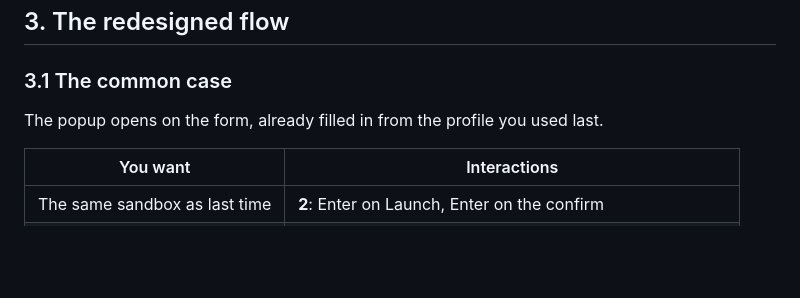
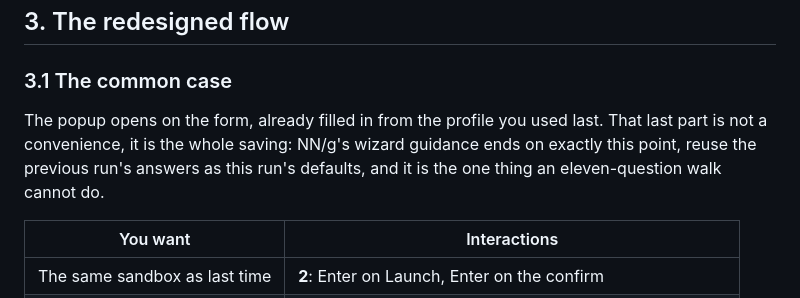
Before and after one commit to paddock-sh/paddock, a Markdown page: docs/design/chooser-redesign.md, the part around one of its changes. Rendered like a GitHub page; blank space fills up the shorter version.

```diff
--- a/docs/design/chooser-redesign.md
+++ b/docs/design/chooser-redesign.md
@@ -67,6 +67,9 @@ Four profile fields have never been asked at all: `mcp`, `extra_allow_write`,
 ### 3.1 The common case
 
 The popup opens on the form, already filled in from the profile you used last.
+That last part is not a convenience, it is the whole saving: NN/g's wizard
+guidance ends on exactly this point, reuse the previous run's answers as this
+run's defaults, and it is the one thing an eleven-question walk cannot do.
 
 | You want | Interactions |
 | --- | --- |
```
Also changed, not shown: other parts of docs/design/chooser-redesign.md (+96 -17 lines).
